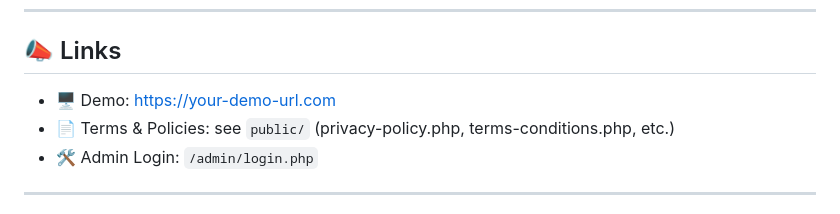
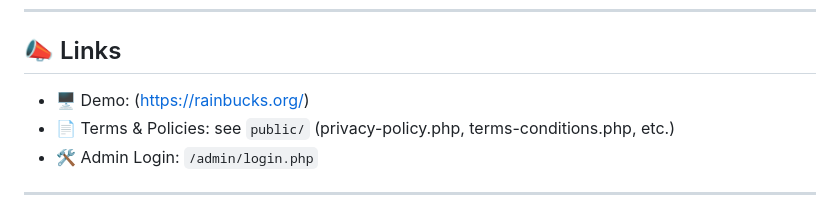
Before and after one commit to Aswinsaipalakonda/Rainbucks, a Markdown page: README.md, the part around one of its changes. GitHub-like rendering.

Commit message:
Update README.md with new links

```diff
--- a/README.md
+++ b/README.md
@@ -172,7 +172,7 @@ If you don't have a license file yet, create one quickly with the standard MIT t
 
 ## 📣 Links
 
-- 🖥️ Demo: https://your-demo-url.com
+- 🖥️ Demo: (https://rainbucks.org/)
 - 📄 Terms & Policies: see `public/` (privacy-policy.php, terms-conditions.php, etc.)
 - 🛠️ Admin Login: `/admin/login.php`
 
```
Also changed, not shown: other parts of README.md (+1 -1 lines).
